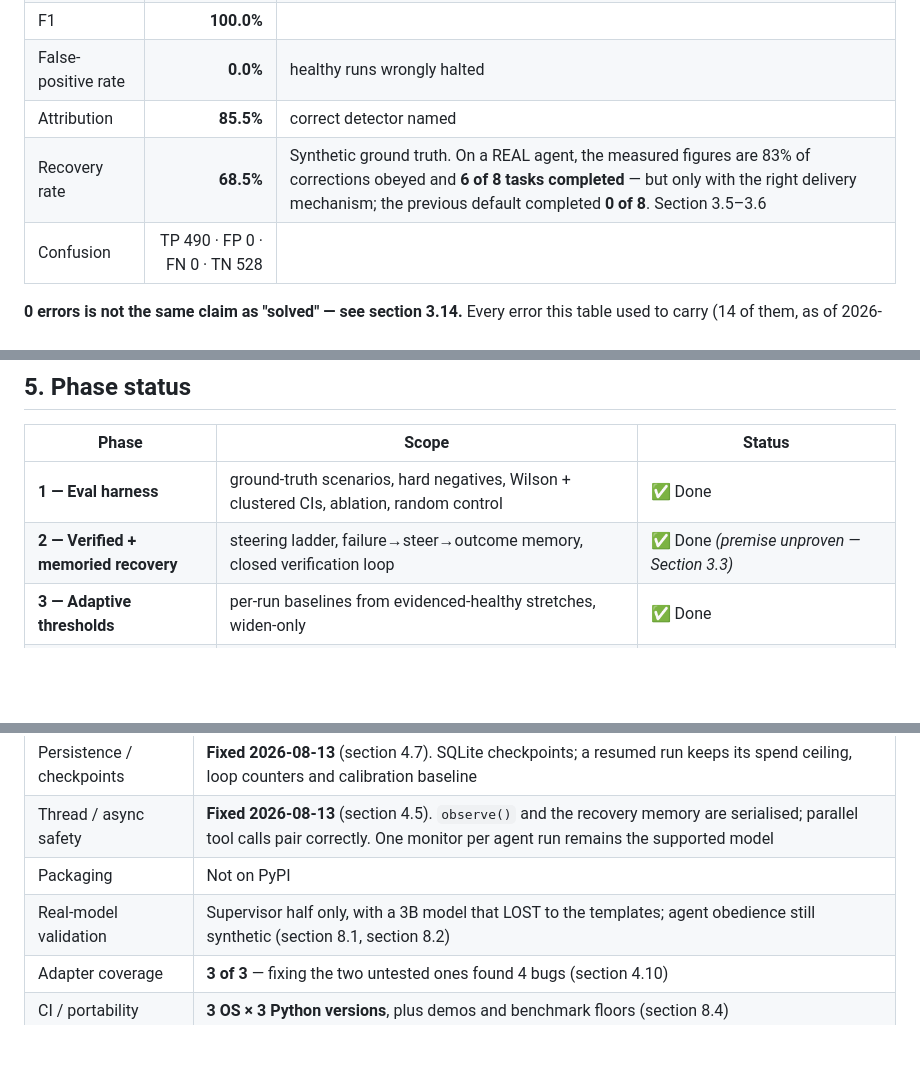
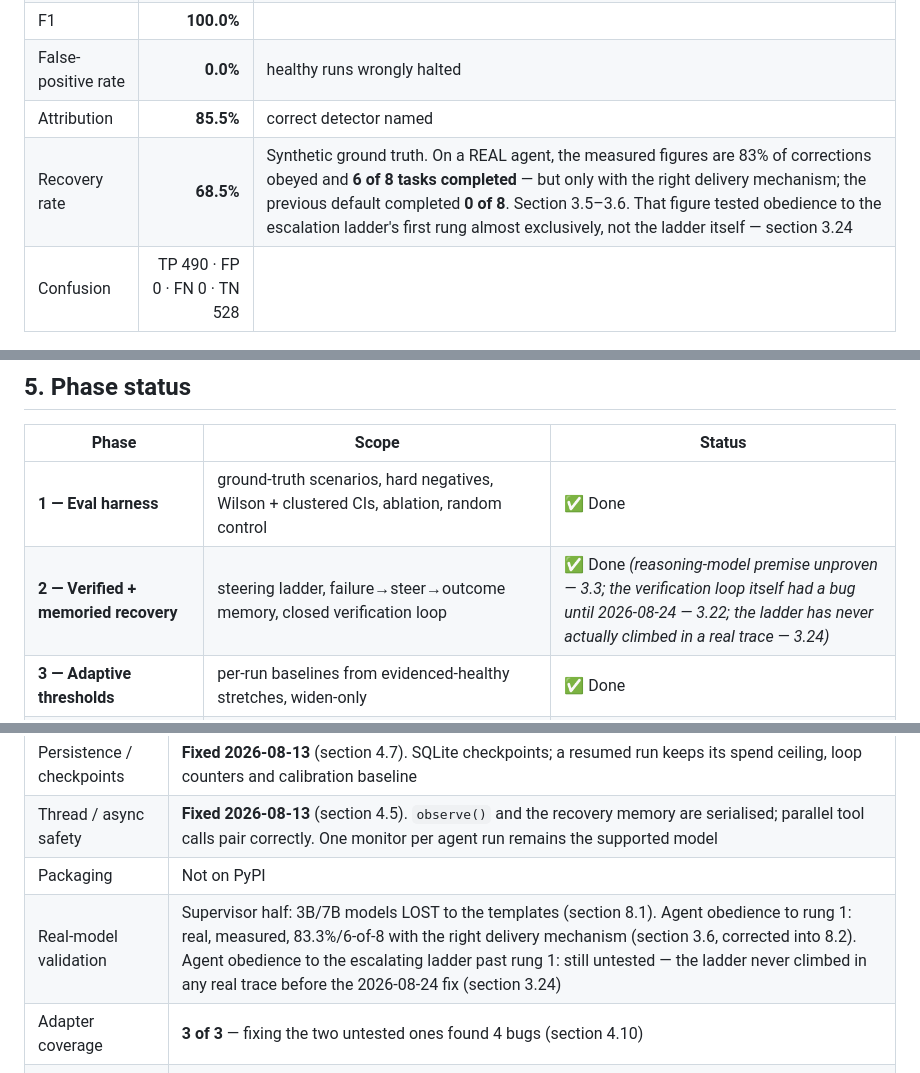
Before and after one commit to ns-0437/agentfuse, a Markdown page: REPORT.md, 3 parts joined by grey strips. Drawn GitHub-style; blank space fills up the shorter version.

Commit message:
docs(report): fold today's findings into sections 2, 5, 6 -- the summary tables
The headline recovery-rate row (section 2), Phase 2's status (section
5), and the real-model-validation row of the readiness assessment
(section 6) all cited the 83%/6-of-8 result or "verified recovery" as
settled without the rung-1 caveat sections 3.22/3.24 established. A
reader skimming only the summary tables -- which is what they're for --
would come away less informed than one who read section 3 in full.
Cross-referenced each to 3.22/3.24 rather than restating the finding.

Co-Authored-By: Claude Sonnet 5 <noreply@anthropic.com>

```diff
--- a/REPORT.md
+++ b/REPORT.md
@@ -39,7 +39,7 @@ deterministically through the production monitor.
 | F1 | **100.0%** | |
 | False-positive rate | **0.0%** | healthy runs wrongly halted |
 | Attribution | **85.5%** | correct detector named |
-| Recovery rate | **68.5%** | Synthetic ground truth. On a REAL agent, the measured figures are 83% of corrections obeyed and **6 of 8 tasks completed** — but only with the right delivery mechanism; the previous default completed **0 of 8**. Section 3.5–3.6 |
+| Recovery rate | **68.5%** | Synthetic ground truth. On a REAL agent, the measured figures are 83% of corrections obeyed and **6 of 8 tasks completed** — but only with the right delivery mechanism; the previous default completed **0 of 8**. Section 3.5–3.6. That figure tested obedience to the escalation ladder's first rung almost exclusively, not the ladder itself — section 3.24 |
 | Confusion | TP 490 · FP 0 · FN 0 · TN 528 | |
 
 **0 errors is not the same claim as "solved" — see section 3.14.** Every error
@@ -2044,7 +2044,7 @@ All sources are now scanned for control characters by a test.
 | Phase | Scope | Status |
 |---|---|---|
 | **1 — Eval harness** | ground-truth scenarios, hard negatives, Wilson + clustered CIs, ablation, random control | ✅ Done |
-| **2 — Verified + memoried recovery** | steering ladder, failure→steer→outcome memory, closed verification loop | ✅ Done *(premise unproven — Section 3.3)* |
+| **2 — Verified + memoried recovery** | steering ladder, failure→steer→outcome memory, closed verification loop | ✅ Done *(reasoning-model premise unproven — 3.3; the verification loop itself had a bug until 2026-08-24 — 3.22; the ladder has never actually climbed in a real trace — 3.24)* |
 | **3 — Adaptive thresholds** | per-run baselines from evidenced-healthy stretches, widen-only | ✅ Done |
 | **4 — Signal ladder** | Tier 0 behavioural ✅ · Tier 1 logprobs ✅ · Tier 2 activation probes ✅ | ✅ Done *(both internal tiers measured, both ship OFF — Section 3.4, section 4.11)* |
 | **5 — Productionisation** | injection hardening ✅ · thread-safety ✅ · SQLite checkpoints ✅ · real cost table ✅ · webhook escalation ✅ · PyPI ❌ | 🟡 5 of 6 |
@@ -2064,7 +2064,7 @@ Verified against the code, not asserted:
 | Persistence / checkpoints | **Fixed 2026-08-13** (section 4.7). SQLite checkpoints; a resumed run keeps its spend ceiling, loop counters and calibration baseline |
 | Thread / async safety | **Fixed 2026-08-13** (section 4.5). `observe()` and the recovery memory are serialised; parallel tool calls pair correctly. One monitor per agent run remains the supported model |
 | Packaging | Not on PyPI |
-| Real-model validation | Supervisor half only, with a 3B model that LOST to the templates; agent obedience still synthetic (section 8.1, section 8.2) |
+| Real-model validation | Supervisor half: 3B/7B models LOST to the templates (section 8.1). Agent obedience to rung 1: real, measured, 83.3%/6-of-8 with the right delivery mechanism (section 3.6, corrected into 8.2). Agent obedience to the escalating ladder past rung 1: still untested — the ladder never climbed in any real trace before the 2026-08-24 fix (section 3.24) |
 | Adapter coverage | **3 of 3** — fixing the two untested ones found 4 bugs (section 4.10) |
 | CI / portability | **3 OS × 3 Python versions**, plus demos and benchmark floors (section 8.4) |
 | Secret redaction | **All three egress paths** — with a stated residual gap (section 8.5) |
```
